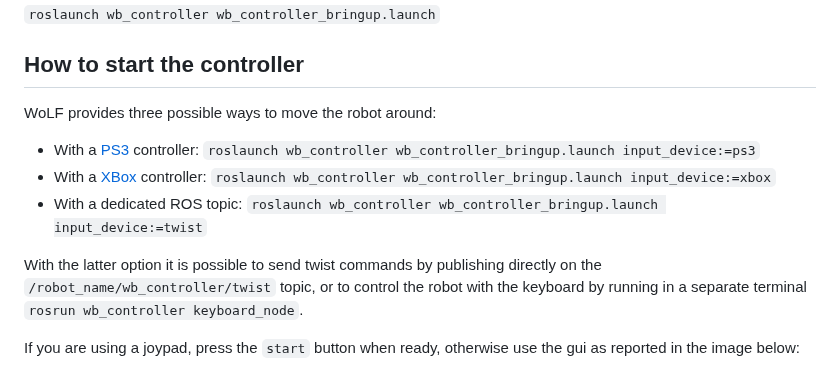
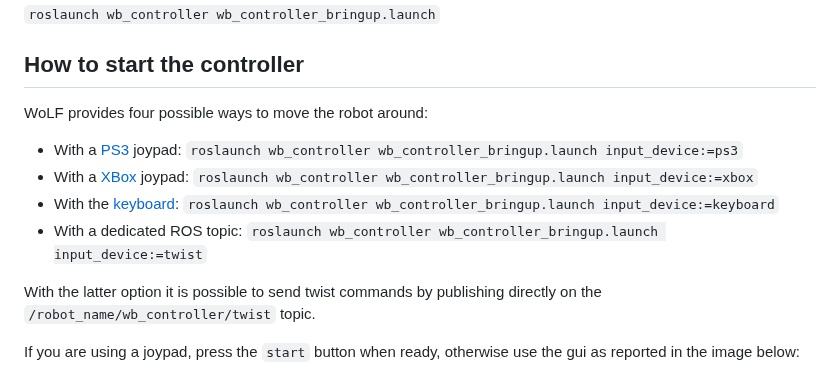
Before and after one commit to graiola/wolf-setup, a Markdown page: README.md, the part around the change. GitHub-like rendering.

Commit message:
Update for keyboard

```diff
--- a/README.md
+++ b/README.md
@@ -60,13 +60,14 @@ To launch the controller:
 
 ## How to start the controller
 
-WoLF provides three possible ways to move the robot around:
+WoLF provides four possible ways to move the robot around:
 
-- With a [PS3](docs/ps3.png) controller: `roslaunch wb_controller wb_controller_bringup.launch input_device:=ps3`
-- With a [XBox](docs/xbox.jpeg) controller: `roslaunch wb_controller wb_controller_bringup.launch input_device:=xbox`
+- With a [PS3](docs/ps3.png) joypad: `roslaunch wb_controller wb_controller_bringup.launch input_device:=ps3`
+- With a [XBox](docs/xbox.jpeg) joypad: `roslaunch wb_controller wb_controller_bringup.launch input_device:=xbox`
+- With the [keyboard](docs/keyboard_controls.png): `roslaunch wb_controller wb_controller_bringup.launch input_device:=keyboard`
 - With a dedicated ROS topic: `roslaunch wb_controller wb_controller_bringup.launch input_device:=twist`
 
-With the latter option it is possible to send twist commands by publishing directly on the `/robot_name/wb_controller/twist` topic, or to control the robot with the keyboard by running in a separate terminal `rosrun wb_controller keyboard_node`.
+With the latter option it is possible to send twist commands by publishing directly on the `/robot_name/wb_controller/twist` topic.
 
 If you are using a joypad, press the `start` button when ready, otherwise use the gui as reported in the image below:
 
```
Also changed, not shown: docs/keyboard_controls.png (added), 2 other files.
